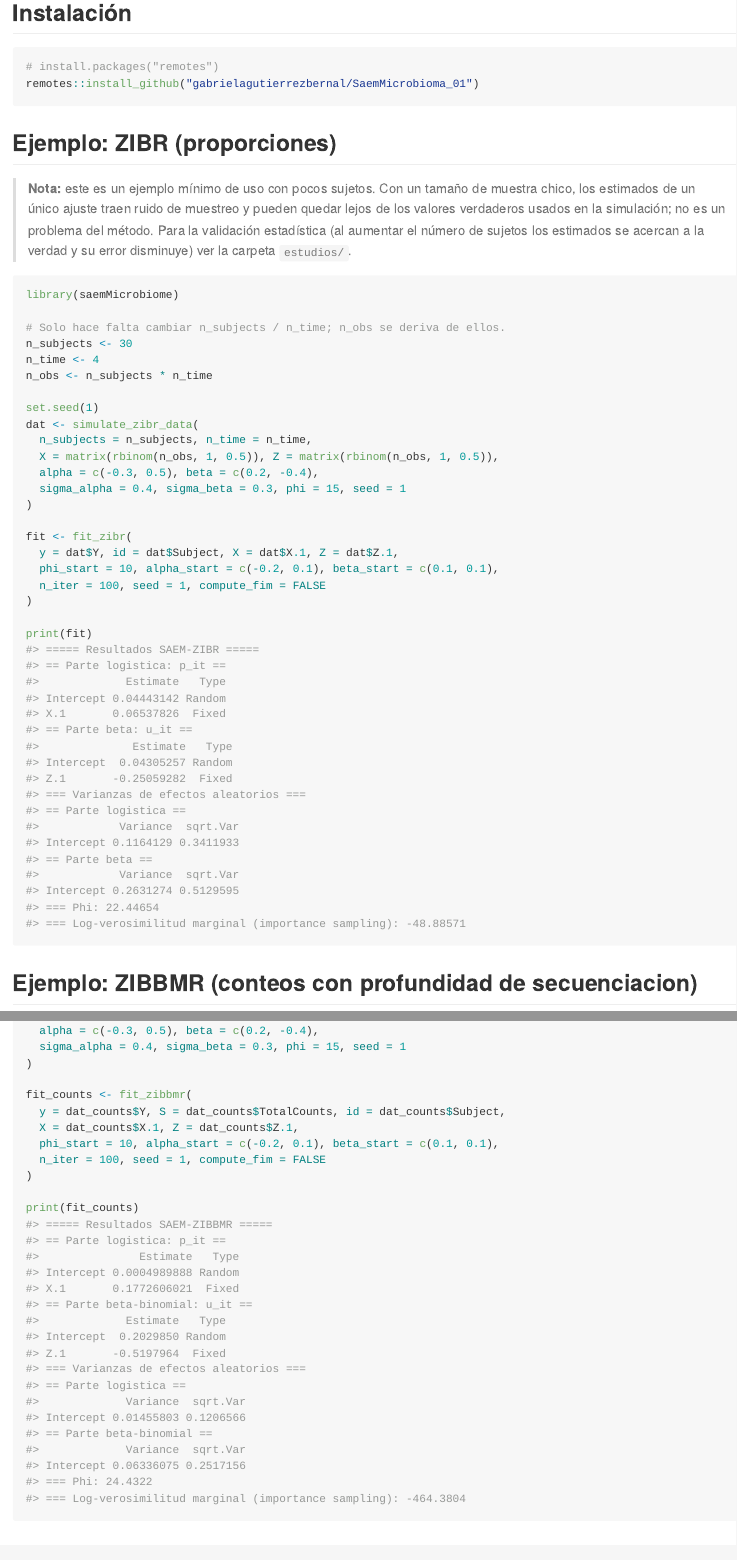
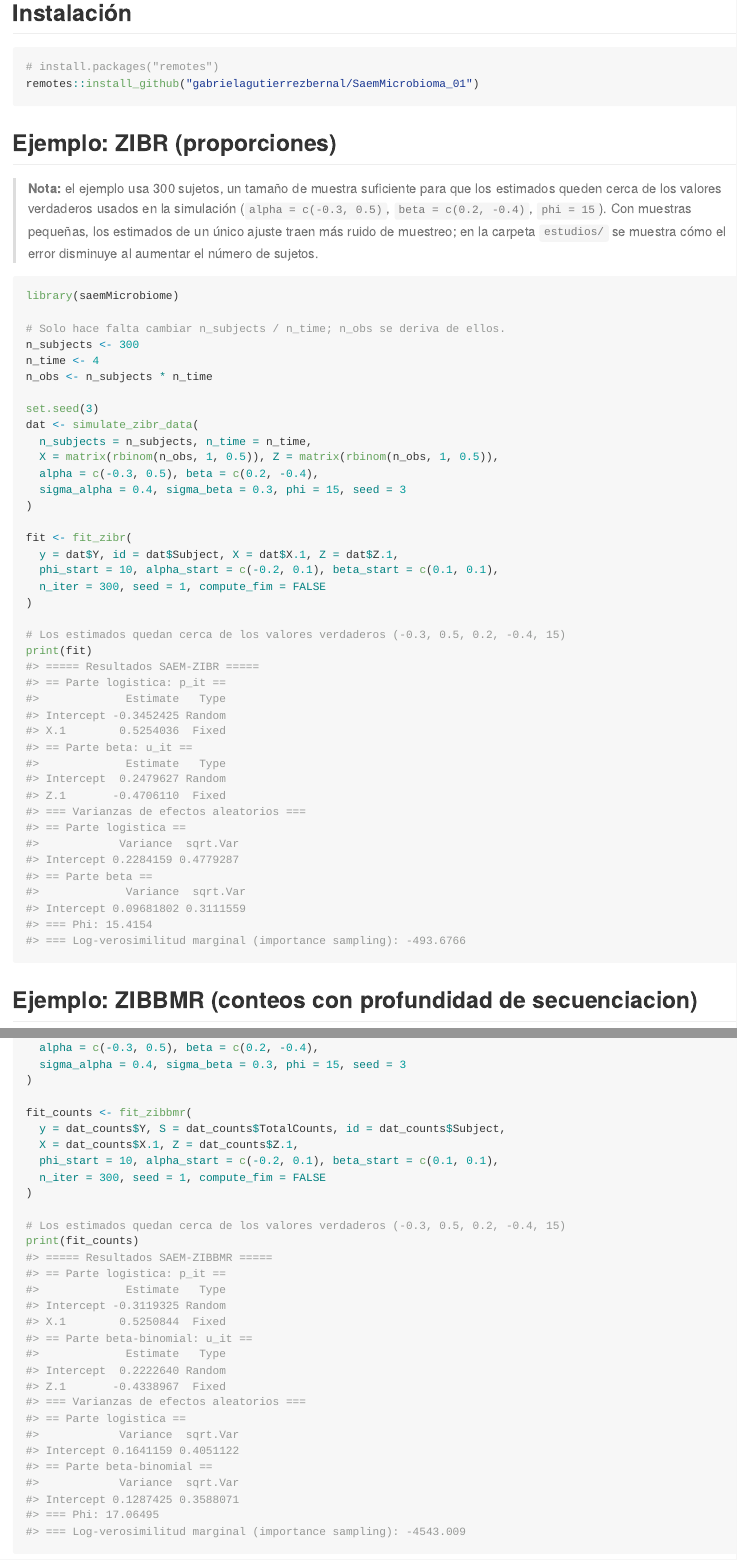
Before and after one commit to gabrielagutierrezbernal/SaemMicrobioma_01, an R Markdown document (README.Rmd): the page in a window 1100 px wide, from 440 px down, and a second part further down, joined at a grey line. The pictures show the output file README.md that the author committed with the source, drawn offline in the style of GitHub; badge pictures from the web are left out.

Commit message:
README: ejemplos con 300 sujetos para estimar cerca de los valores verdaderos
Los ejemplos ZIBR y ZIBBMR del README usaban 30 sujetos, con lo que un unico
ajuste podia dar estimados lejanos a los valores de la simulacion (ruido de
muestreo). Se suben a 300 sujetos y 300 iteraciones (semilla de datos = 3) y
ahora los estimados quedan cerca de los verdaderos (-0.3, 0.5, 0.2, -0.4, 15)
en ambos modelos. Nota del README actualizada acorde.

````diff
--- a/README.Rmd
+++ b/README.Rmd
@@ -43,35 +43,36 @@ remotes::install_github("gabrielagutierrezbernal/SaemMicrobioma_01")
 
 ## Ejemplo: ZIBR (proporciones)
 
-> **Nota:** este es un ejemplo mínimo de uso con pocos sujetos. Con un tamaño
-> de muestra chico, los estimados de un único ajuste traen ruido de muestreo y
-> pueden quedar lejos de los valores verdaderos usados en la simulación; no es
-> un problema del método. Para la validación estadística (al aumentar el número
-> de sujetos los estimados se acercan a la verdad y su error disminuye) ver la
-> carpeta `estudios/`.
+> **Nota:** el ejemplo usa 300 sujetos, un tamaño de muestra suficiente para
+> que los estimados queden cerca de los valores verdaderos usados en la
+> simulación (`alpha = c(-0.3, 0.5)`, `beta = c(0.2, -0.4)`, `phi = 15`). Con
+> muestras pequeñas, los estimados de un único ajuste traen más ruido de
+> muestreo; en la carpeta `estudios/` se muestra cómo el error disminuye al
+> aumentar el número de sujetos.
 
 ```{r ejemplo-zibr}
 library(saemMicrobiome)
 
 # Solo hace falta cambiar n_subjects / n_time; n_obs se deriva de ellos.
-n_subjects <- 30
+n_subjects <- 300
 n_time <- 4
 n_obs <- n_subjects * n_time
 
-set.seed(1)
+set.seed(3)
 dat <- simulate_zibr_data(
   n_subjects = n_subjects, n_time = n_time,
   X = matrix(rbinom(n_obs, 1, 0.5)), Z = matrix(rbinom(n_obs, 1, 0.5)),
   alpha = c(-0.3, 0.5), beta = c(0.2, -0.4),
-  sigma_alpha = 0.4, sigma_beta = 0.3, phi = 15, seed = 1
+  sigma_alpha = 0.4, sigma_beta = 0.3, phi = 15, seed = 3
 )
 
 fit <- fit_zibr(
   y = dat$Y, id = dat$Subject, X = dat$X.1, Z = dat$Z.1,
   phi_start = 10, alpha_start = c(-0.2, 0.1), beta_start = c(0.1, 0.1),
-  n_iter = 100, seed = 1, compute_fim = FALSE
+  n_iter = 300, seed = 1, compute_fim = FALSE
 )
 
+# Los estimados quedan cerca de los valores verdaderos (-0.3, 0.5, 0.2, -0.4, 15)
 print(fit)
 ```
 
@@ -84,16 +86,17 @@ dat_counts <- simulate_zibbmr_data(
   n_subjects = n_subjects, n_time = n_time, S = S,
   X = matrix(rbinom(n_obs, 1, 0.5)), Z = matrix(rbinom(n_obs, 1, 0.5)),
   alpha = c(-0.3, 0.5), beta = c(0.2, -0.4),
-  sigma_alpha = 0.4, sigma_beta = 0.3, phi = 15, seed = 1
+  sigma_alpha = 0.4, sigma_beta = 0.3, phi = 15, seed = 3
 )
 
 fit_counts <- fit_zibbmr(
   y = dat_counts$Y, S = dat_counts$TotalCounts, id = dat_counts$Subject,
   X = dat_counts$X.1, Z = dat_counts$Z.1,
   phi_start = 10, alpha_start = c(-0.2, 0.1), beta_start = c(0.1, 0.1),
-  n_iter = 100, seed = 1, compute_fim = FALSE
+  n_iter = 300, seed = 1, compute_fim = FALSE
 )
 
+# Los estimados quedan cerca de los valores verdaderos (-0.3, 0.5, 0.2, -0.4, 15)
 print(fit_counts)
 ```
 
````
Also changed, not shown: NEWS.md (+4 -0 lines), README.md, README.Rmd (1 more changed lines).
